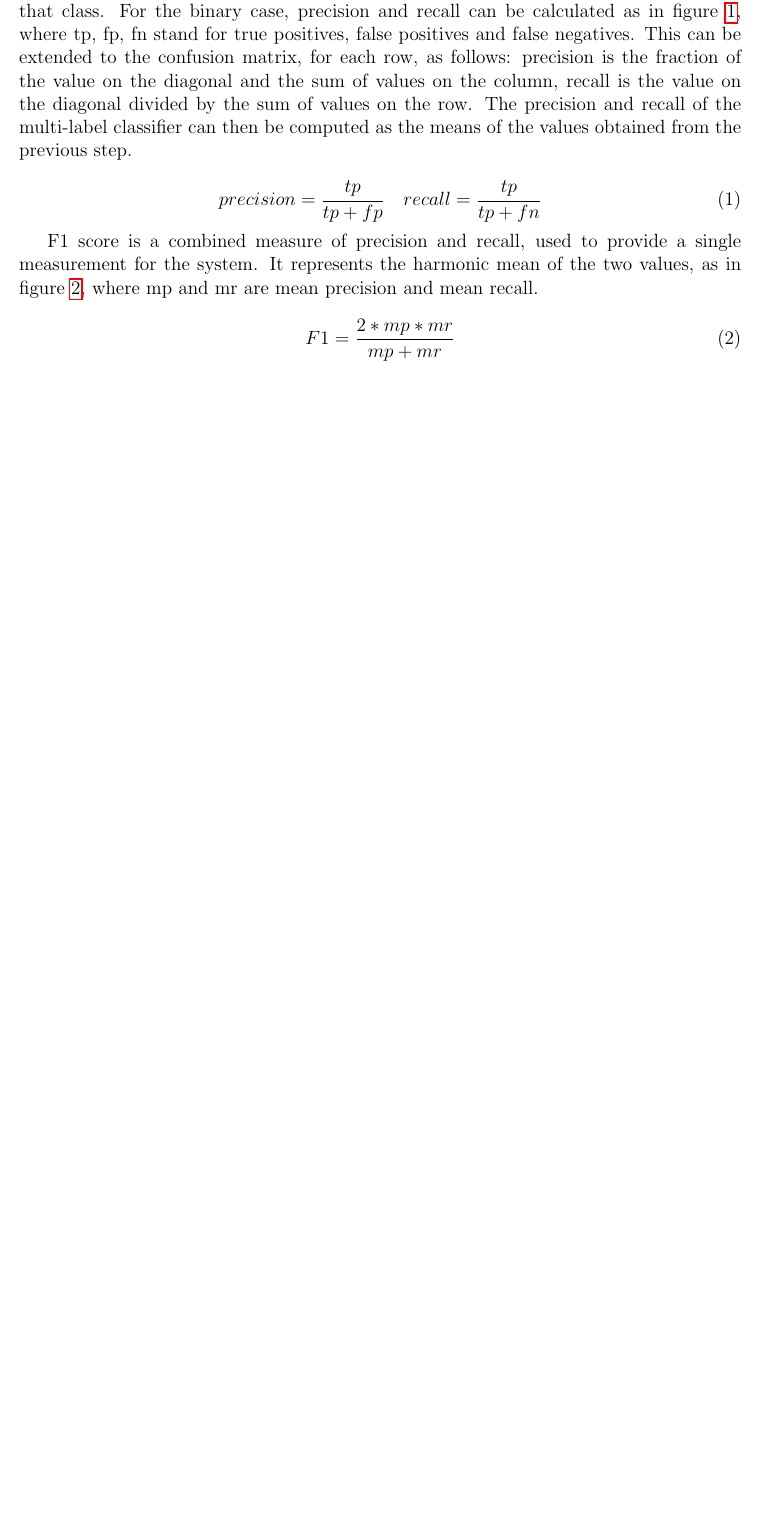
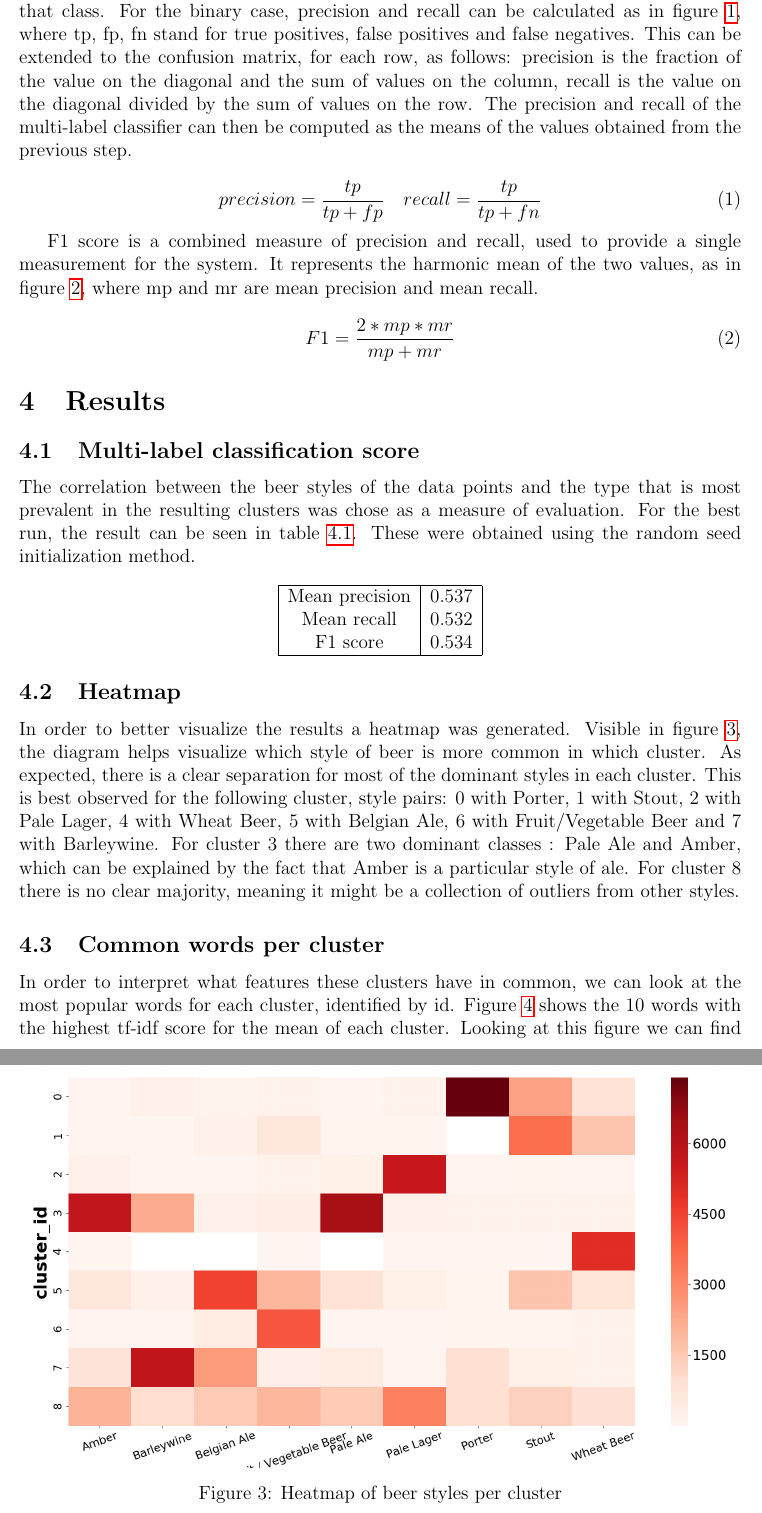
Before and after one commit to StefanSebastian/BeerReviewClustering, a LaTeX paper (referate/amda/r2/document.tex): part of page 5 of 6 before the commit and two parts of pages 5 and 6 of 7 after it, the two joined at a grey line, cut so that both start at the same text, the shorter picture padded with empty space. Compiled offline with pdfLaTeX.

Commit message:
More results

```diff
--- a/referate/amda/r2/document.tex
+++ b/referate/amda/r2/document.tex
@@ -92,3 +92,29 @@
 	F1 = \frac{2 * mp * mr}{mp + mr}
 	\end{equation}
 
+	\section{Results}
+	\subsection{Multi-label classification score}
+	The correlation between the beer styles of the data points and the type that is most prevalent in the resulting clusters was chose as a measure of evaluation. For the best run, the result can be seen in table \ref{tab:results}. These were obtained using the random seed initialization method.
+
+	\begin{center}
+		\label{tab:results}
+		\begin{tabular}{ |c|c| }
+			\hline
+			Mean precision & 0.537 \\
+			Mean recall & 0.532 \\
+			F1 score & 0.534 \\
+			\hline
+		\end{tabular}
+	\end{center}
+
+	\subsection{Heatmap}
+	In order to better visualize the results a heatmap was generated. Visible in figure \ref{fig:heatmap}, the diagram helps visualize which style of beer is more common in which cluster. As expected, there is a clear separation for most of the dominant styles in each cluster. This is best observed for the following cluster, style pairs: 0 with Porter, 1 with Stout, 2 with Pale Lager, 4 with Wheat Beer, 5 with Belgian Ale, 6 with Fruit/Vegetable Beer and 7 with Barleywine. For cluster 3 there are two dominant classes : Pale Ale and Amber, which can be explained by the fact that Amber is a particular style of ale. For cluster 8 there is no clear majority, meaning it might be a collection of outliers from other styles.
+
+	\begin{figure}
+		\includegraphics[width=\linewidth]{resources/9500rheatmap.png}
+		\caption{Heatmap of beer styles per cluster}
+		\label{fig:heatmap}
+	\end{figure}
+
+	\subsection{Common words per cluster}
+	In order to interpret what features these clusters have in common, we can look at the most popular words for each cluster, identified by id. Figure \ref{fig:words} shows the 10 words with the highest tf-idf score for the mean of each cluster. Looking at this figure we can find the reason for the shape of cluster 8, as the most common words are general words used in beer description, like 'beer', 'taste', 'drink', 'flavour', which can be applied to any beer style.
@@ -95,3 +129,7 @@
+		\label{fig:words}
+	\end{figure}
+
+
 	\newpage
 	\bibliography{references_document}
 	\bibliographystyle{ieeetr}
```
Also changed, not shown: referate/amda/r2/document.pdf, referate/amda/r2/resources/9500rheatmap.png (added), referate/amda/r2/resources/words.png (added), referate/amda/r2/document.tex (8 more changed lines), 5 other files.
